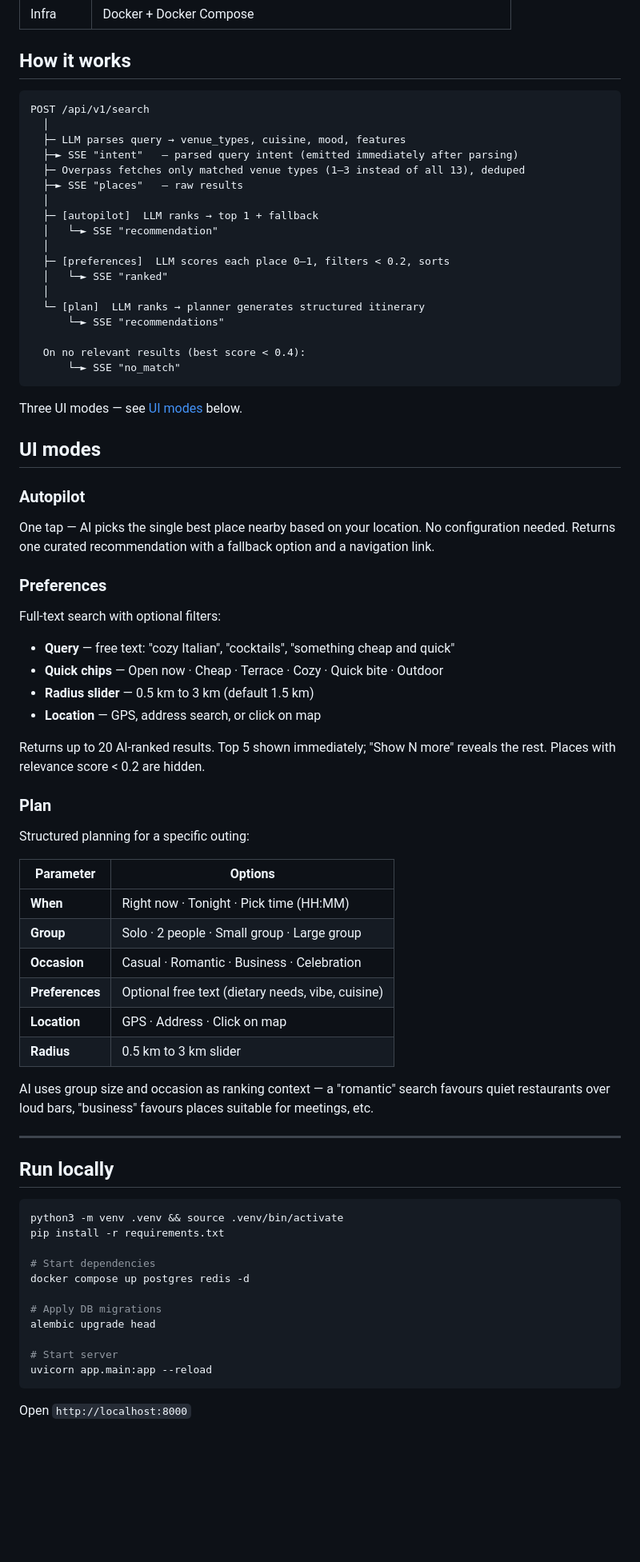
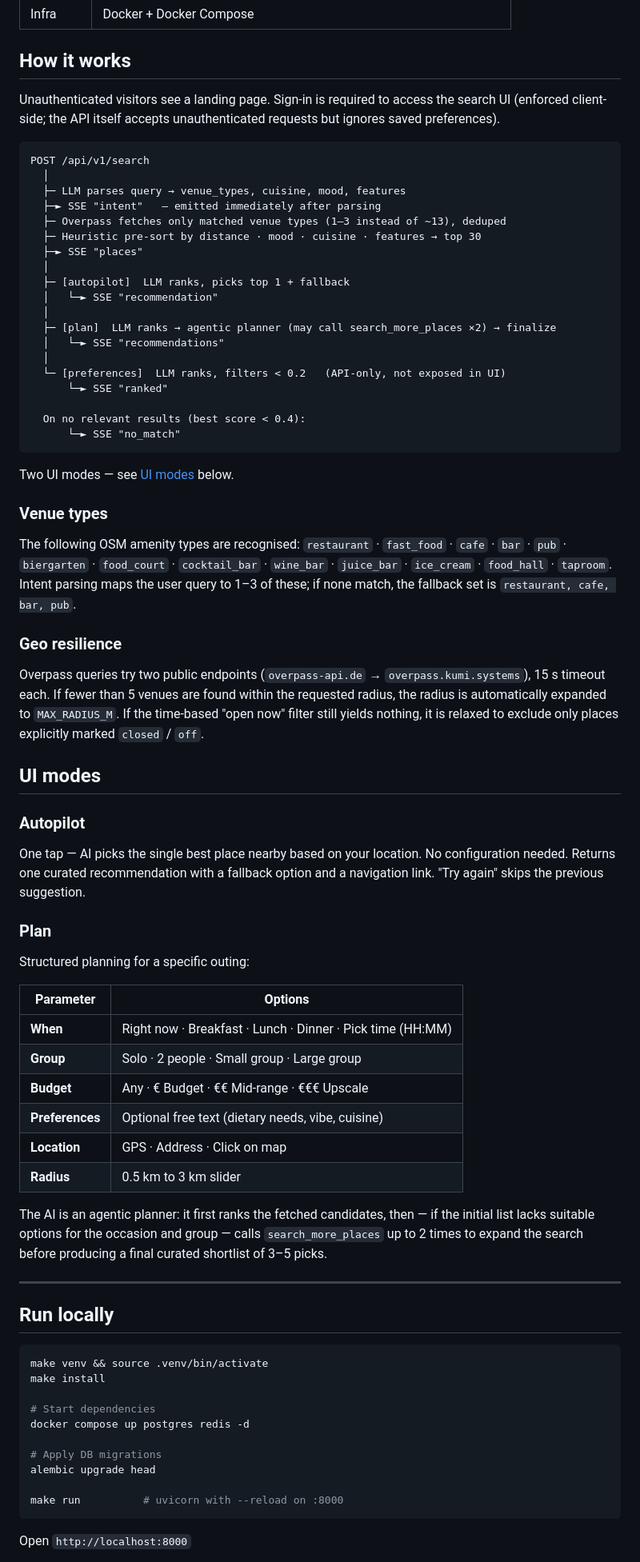
Before and after one commit to AnastasiiaChery/instant-food-decision-engine, a Markdown page: README.md, the part around one of its changes. Shown at 80% size. Rendered like a GitHub page; blank space fills up the shorter version.

Commit message:
docs: update README to reflect current state of the app
- Remove outdated Preferences UI mode (removed from frontend)
- Replace `occasion` with `budget` in Plan mode params
- Document agentic planner with search_more_places tool
- Add heuristic pre-sort step to SSE flow diagram
- Add venue types list, geo resilience details, cache TTL
- Add AI_BASE_URL / AI_MODEL env vars, Makefile targets
- Add profile preferences fields and history action types
- Document guest landing page and onboarding flow

Co-Authored-By: Claude Sonnet 4.6 <noreply@anthropic.com>

````diff
--- a/README.md
+++ b/README.md
@@ -18,64 +18,66 @@ AI-powered service that finds and recommends food and drink venues nearby. Enter
 
 ## How it works
 
+Unauthenticated visitors see a landing page. Sign-in is required to access the search UI (enforced client-side; the API itself accepts unauthenticated requests but ignores saved preferences).
+
 ```
 POST /api/v1/search
   │
   ├─ LLM parses query → venue_types, cuisine, mood, features
-  ├─► SSE "intent"   — parsed query intent (emitted immediately after parsing)
-  ├─ Overpass fetches only matched venue types (1–3 instead of all 13), deduped
-  ├─► SSE "places"   — raw results
+  ├─► SSE "intent"   — emitted immediately after parsing
+  ├─ Overpass fetches only matched venue types (1–3 instead of ~13), deduped
+  ├─ Heuristic pre-sort by distance · mood · cuisine · features → top 30
+  ├─► SSE "places"
   │
-  ├─ [autopilot]  LLM ranks → top 1 + fallback
+  ├─ [autopilot]  LLM ranks, picks top 1 + fallback
   │   └─► SSE "recommendation"
   │
-  ├─ [preferences]  LLM scores each place 0–1, filters < 0.2, sorts
-  │   └─► SSE "ranked"
+  ├─ [plan]  LLM ranks → agentic planner (may call search_more_places ×2) → finalize
+  │   └─► SSE "recommendations"
   │
-  └─ [plan]  LLM ranks → planner generates structured itinerary
-      └─► SSE "recommendations"
+  └─ [preferences]  LLM ranks, filters < 0.2   (API-only, not exposed in UI)
+      └─► SSE "ranked"
 
   On no relevant results (best score < 0.4):
       └─► SSE "no_match"
 ```
 
-Three UI modes — see [UI modes](#ui-modes) below.
+Two UI modes — see [UI modes](#ui-modes) below.
+
+### Venue types
+
+The following OSM amenity types are recognised: `restaurant` · `fast_food` · `cafe` · `bar` · `pub` · `biergarten` · `food_court` · `cocktail_bar` · `wine_bar` · `juice_bar` · `ice_cream` · `food_hall` · `taproom`. Intent parsing maps the user query to 1–3 of these; if none match, the fallback set is `restaurant, cafe, bar, pub`.
+
+### Geo resilience
+
+Overpass queries try two public endpoints (`overpass-api.de` → `overpass.kumi.systems`), 15 s timeout each. If fewer than 5 venues are found within the requested radius, the radius is automatically expanded to `MAX_RADIUS_M`. If the time-based "open now" filter still yields nothing, it is relaxed to exclude only places explicitly marked `closed` / `off`.
 
 ## UI modes
 
 ### Autopilot
-One tap — AI picks the single best place nearby based on your location. No configuration needed. Returns one curated recommendation with a fallback option and a navigation link.
-
-### Preferences
-Full-text search with optional filters:
-- **Query** — free text: "cozy Italian", "cocktails", "something cheap and quick"
-- **Quick chips** — Open now · Cheap · Terrace · Cozy · Quick bite · Outdoor
-- **Radius slider** — 0.5 km to 3 km (default 1.5 km)
-- **Location** — GPS, address search, or click on map
-
-Returns up to 20 AI-ranked results. Top 5 shown immediately; "Show N more" reveals the rest. Places with relevance score < 0.2 are hidden.
+One tap — AI picks the single best place nearby based on your location. No configuration needed. Returns one curated recommendation with a fallback option and a navigation link. "Try again" skips the previous suggestion.
 
 ### Plan
 Structured planning for a specific outing:
 
 | Parameter | Options |
 |-----------|---------|
-| **When** | Right now · Tonight · Pick time (HH:MM) |
+| **When** | Right now · Breakfast · Lunch · Dinner · Pick time (HH:MM) |
 | **Group** | Solo · 2 people · Small group · Large group |
-| **Occasion** | Casual · Romantic · Business · Celebration |
+| **Budget** | Any · € Budget · €€ Mid-range · €€€ Upscale |
 | **Preferences** | Optional free text (dietary needs, vibe, cuisine) |
 | **Location** | GPS · Address · Click on map |
 | **Radius** | 0.5 km to 3 km slider |
 
-AI uses group size and occasion as ranking context — a "romantic" search favours quiet restaurants over loud bars, "business" favours places suitable for meetings, etc.
+The AI is an agentic planner: it first ranks the fetched candidates, then — if the initial list lacks suitable options for the occasion and group — calls `search_more_places` up to 2 times to expand the search before producing a final curated shortlist of 3–5 picks.
 
 ---
 
 ## Run locally
 
 ```bash
-python3 -m venv .venv && source .venv/bin/activate
-pip install -r requirements.txt
+make venv && source .venv/bin/activate
+make install
 
 # Start dependencies
 docker compose up postgres redis -d
@@ -83,8 +85,7 @@ docker compose up postgres redis -d
 # Apply DB migrations
 alembic upgrade head
 
-# Start server
-uvicorn app.main:app --reload
+make run          # uvicorn with --reload on :8000
 ```
 
 Open `http://localhost:8000`
````
Also changed, not shown: other parts of README.md (+33 -7 lines).
